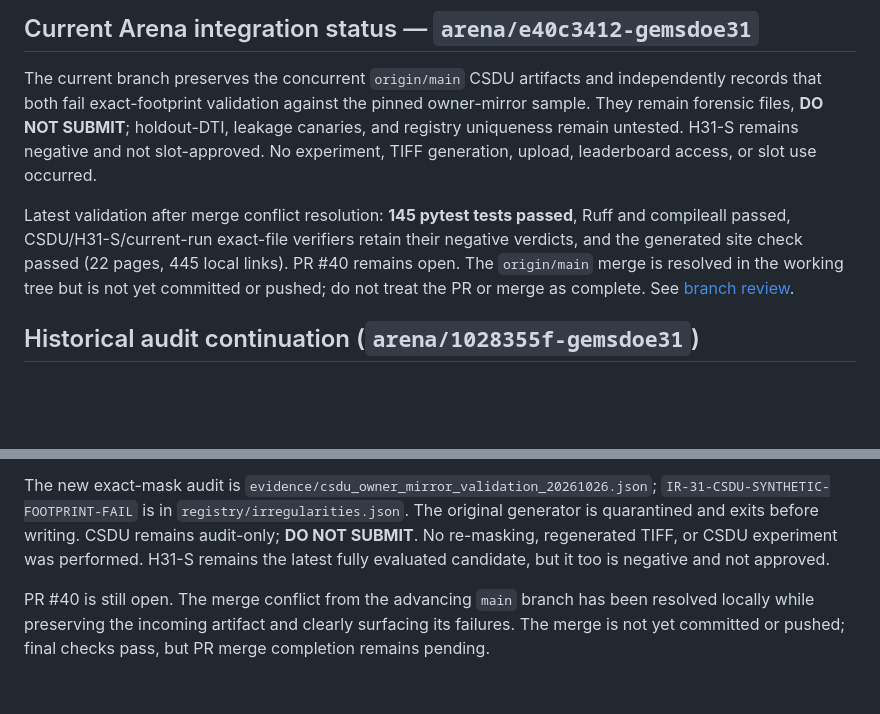
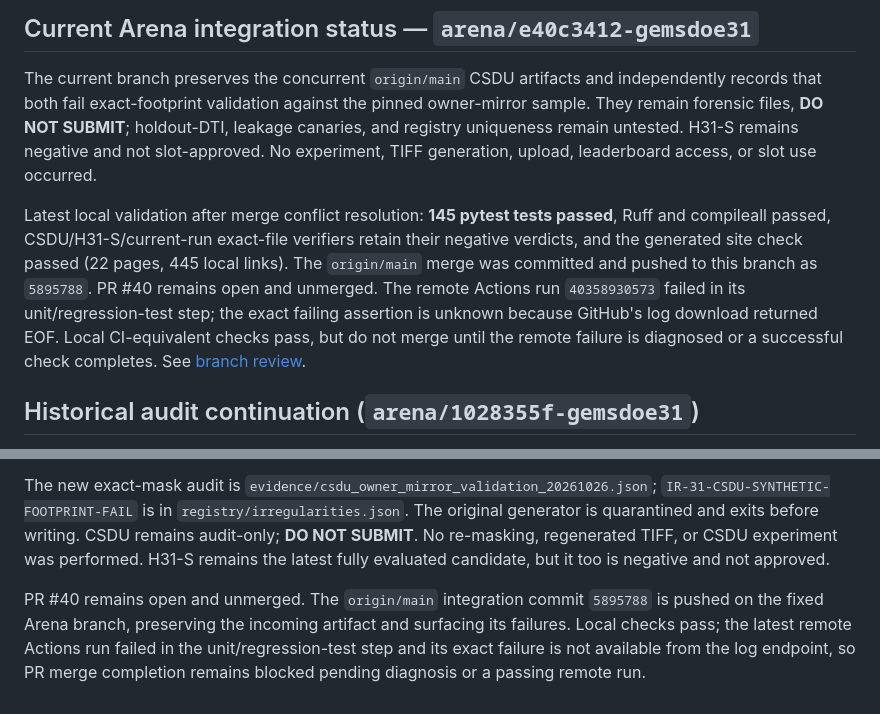
Before and after one commit to buffedlizard55-lab/GEMSDOE31, a Markdown page: knowledge/current_status_2026-10-26.md, 2 parts joined by grey strips. Rendered like a GitHub page; blank space fills up the shorter version.

```diff
--- a/knowledge/current_status_2026-10-26.md
+++ b/knowledge/current_status_2026-10-26.md
@@ -4,7 +4,7 @@
 
 The current branch preserves the concurrent `origin/main` CSDU artifacts and independently records that both fail exact-footprint validation against the pinned owner-mirror sample. They remain forensic files, **DO NOT SUBMIT**; holdout-DTI, leakage canaries, and registry uniqueness remain untested. H31-S remains negative and not slot-approved. No experiment, TIFF generation, upload, leaderboard access, or slot use occurred.
 
-Latest validation after merge conflict resolution: **145 pytest tests passed**, Ruff and compileall passed, CSDU/H31-S/current-run exact-file verifiers retain their negative verdicts, and the generated site check passed (22 pages, 445 local links). PR #40 remains open. The `origin/main` merge is resolved in the working tree but is not yet committed or pushed; do not treat the PR or merge as complete. See [branch review](repo_review_2026-10-26_arena_e40c3412.md).
+Latest local validation after merge conflict resolution: **145 pytest tests passed**, Ruff and compileall passed, CSDU/H31-S/current-run exact-file verifiers retain their negative verdicts, and the generated site check passed (22 pages, 445 local links). The `origin/main` merge was committed and pushed to this branch as `5895788`. PR #40 remains open and unmerged. The remote Actions run `40358930573` failed in its unit/regression-test step; the exact failing assertion is unknown because GitHub's log download returned EOF. Local CI-equivalent checks pass, but do not merge until the remote failure is diagnosed or a successful check completes. See [branch review](repo_review_2026-10-26_arena_e40c3412.md).
 
 ## Historical audit continuation (`arena/1028355f-gemsdoe31`)
 
@@ -108,4 +108,4 @@ During PR preparation, `origin/main` advanced and contained a concurrent CSDU st
 
 The new exact-mask audit is `evidence/csdu_owner_mirror_validation_20261026.json`; `IR-31-CSDU-SYNTHETIC-FOOTPRINT-FAIL` is in `registry/irregularities.json`. The original generator is quarantined and exits before writing. CSDU remains audit-only; **DO NOT SUBMIT**. No re-masking, regenerated TIFF, or CSDU experiment was performed. H31-S remains the latest fully evaluated candidate, but it too is negative and not approved.
 
-PR #40 is still open. The merge conflict from the advancing `main` branch has been resolved locally while preserving the incoming artifact and clearly surfacing its failures. The merge is not yet committed or pushed; final checks pass, but PR merge completion remains pending.
+PR #40 remains open and unmerged. The `origin/main` integration commit `5895788` is pushed on the fixed Arena branch, preserving the incoming artifact and surfacing its failures. Local checks pass; the latest remote Actions run failed in the unit/regression-test step and its exact failure is not available from the log endpoint, so PR merge completion remains blocked pending diagnosis or a passing remote run.
```
Also changed, not shown: knowledge/repo_review_2026-10-26_arena_e40c3412.md (+2 -1 lines).
